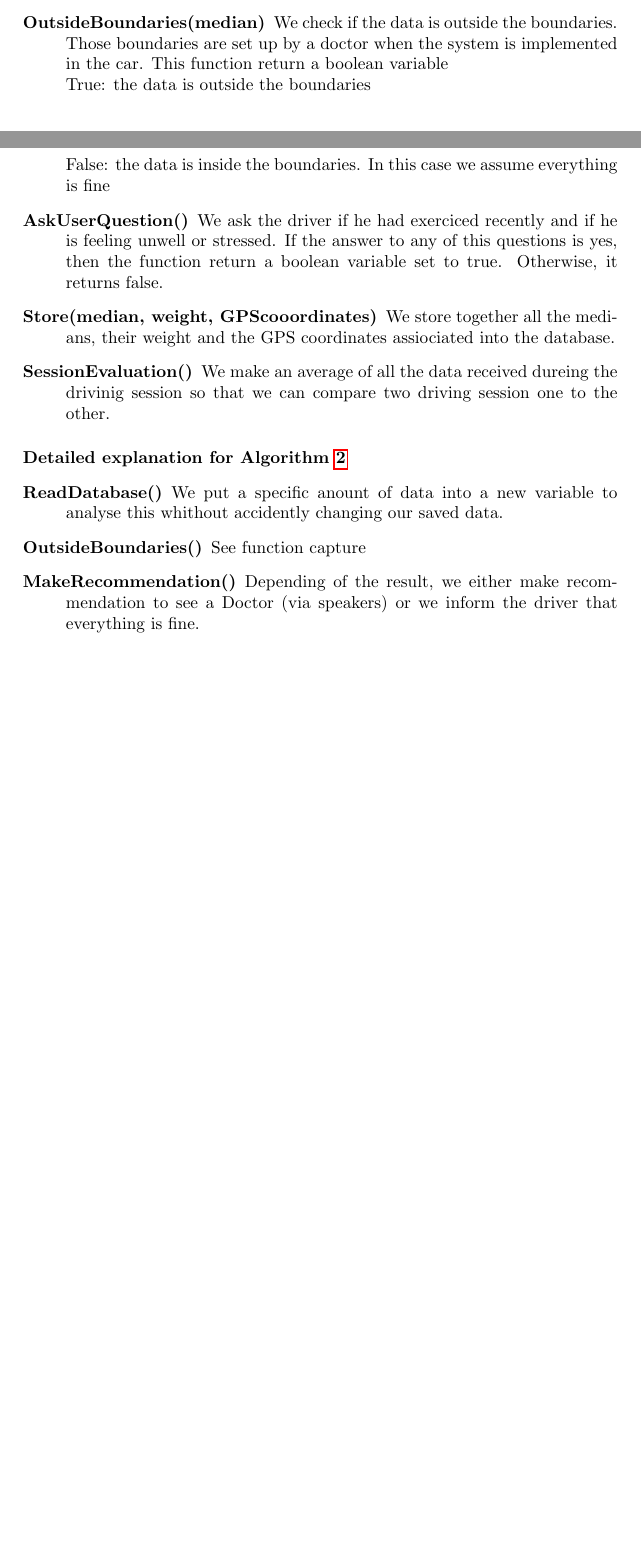
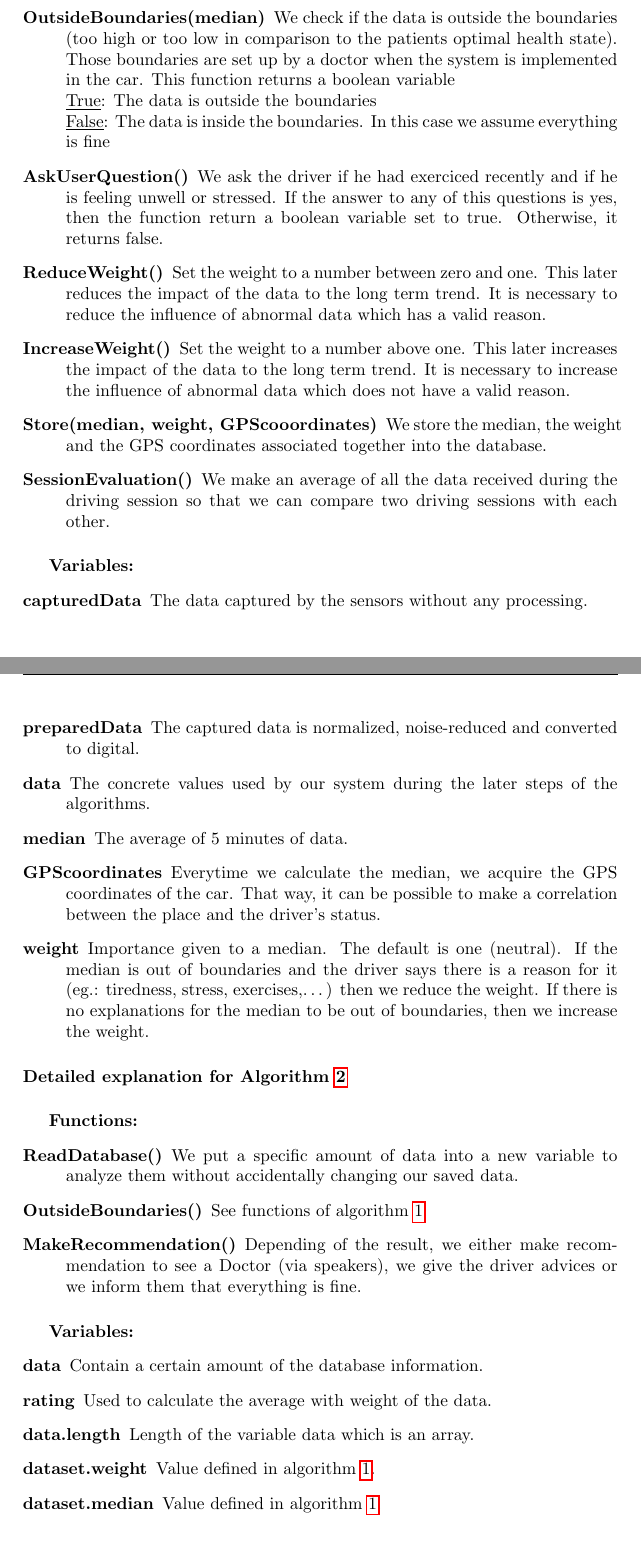
Before and after one commit to laodice/IMT3591_Artificial_Intelligence, a LaTeX problem sheet (Assignments/Artificial Intelligence.tex, which reads Assignments/sections/assignemnt2.tex): two parts of pages 8 and 9 of 12 before the commit and two parts of pages 9 and 10 of 13 after it, joined at a grey line, cut so that both start at the same text, the shorter picture padded with empty space. The pictures show the PDF file Assignments/Artificial Intelligence.pdf that the author committed with the source.

Commit message:
Proof read the whole second part of the document

```diff
--- a/Assignments/sections/assignemnt2.tex
+++ b/Assignments/sections/assignemnt2.tex
@@ -79,3 +85,4 @@ All the important functions and variables used are described below.
 		\If {\Call{OutsideBoundaries}{$rating$}}
 			\State \Call{makeRecommendation()}{}
 		\EndIf
+		\Until{}
@@ -86,4 +92,5 @@ All the important functions and variables used are described below.
 \end{algorithm}
 
 \paragraph{Detailed explanation for Algorithm \ref{alg:capture}}
+\subparagraph{Functions:}
 \begin{description}
@@ -94,17 +101,40 @@ All the important functions and variables used are described below.
 	\item [GetGPS()] Get the current GPS position
-	\item [OutsideBoundaries(median)] We check if the data is outside the boundaries. Those boundaries are set up by a doctor when the system is implemented in the car. This function return a boolean variable\\
-	True : the data is outside the boundaries\\
-	False : the data is inside the boundaries. In this case we assume everything is fine
+	\item [OutsideBoundaries(median)] We check if the data is outside the boundaries (too high or too low in comparison to the patients optimal health state). Those boundaries are set up by a doctor when the system is implemented in the car. This function returns a boolean variable\\
+	\underline{True} : The data is outside the boundaries\\
+	\underline{False} : The data is inside the boundaries. In this case we assume everything is fine
 	\item [AskUserQuestion()] We ask the driver if he had exerciced recently and if he is feeling unwell or stressed. If the answer to any of this questions is yes, then the function return a boolean variable set to true. Otherwise, it returns false.
-\item [Store(median, weight, GPScooordinates)] We store together all the medians, their weight and the GPS coordinates assiociated into the database.
-\item [SessionEvaluation()] We make an average of all the data received dureing the drivinig session so that we can compare two driving session one to the other.
+	\item [ReduceWeight()] Set the weight to a number between zero and one. This later reduces the impact of the data to the long term trend. It is necessary to reduce the influence of abnormal data which has a valid reason.
+	\item [IncreaseWeight()] Set the weight to a number above one. This later increases the impact of the data to the long term trend. It is necessary to increase the influence of abnormal data which does not have a valid reason.
+\item [Store(median, weight, GPScooordinates)] We store the median, the weight and the GPS coordinates associated together into the database.
+\item [SessionEvaluation()] We make an average of all the data received during the driving session so that we can compare two driving sessions with each other.
+\end{description}
+
+\subparagraph{Variables:}
+\begin{description}
+	\item [capturedData] The data captured by the sensors without any processing.
+	\item [preparedData] The captured data is normalized, noise-reduced and converted to digital.
+	\item [data] The concrete values used by our system during the later steps of the algorithms.
+	\item [median] The average of 5 minutes of data.
+	\item [GPScoordinates] Everytime we calculate the median, we acquire the GPS coordinates of the car. That way, it can be possible to make a correlation between the place and the driver's status.
+	\item [weight] Importance given to a median. The default is one (neutral). If the median is out of boundaries and the driver says there is a reason for it (eg. : tiredness, stress, exercises,\dots ) then we reduce the weight. If there is no explanations for the median to be out of boundaries, then we increase the weight.
+
+
 \end{description}
 \paragraph{Detailed explanation for Algorithm \ref{alg:longterm}}
+\subparagraph{Functions:}
 \begin{description}
-	\item [ReadDatabase()] We put a specific anount of data into a new variable to analyse this whithout accidently changing our saved data.
-	\item [OutsideBoundaries()] See function capture
-	\item [MakeRecommendation()] Depending of the result, we either make recommendation to see a Doctor (via speakers) or we inform the driver that everything is fine.
+	\item [ReadDatabase()] We put a specific amount of data into a new variable to analyze them without accidentally changing our saved data.
+	\item [OutsideBoundaries()] See functions of algorithm \ref{alg:capture}.
+	\item [MakeRecommendation()] Depending of the result, we either make recommendation to see a Doctor (via speakers), we give the driver advices or we inform them that everything is fine.
 \end{description}
-
+\subparagraph{Variables:}
+\begin{description}
+	\item [data] Contain a certain amount of the database information.
+	\item [rating] Used to calculate the average with weight of the data.
+	\item [data.length] Length of the variable data which is an array.
+	\item [dataset.weight] Value defined in algorithm \ref{alg:capture}.
+	\item [dataset.median] Value defined in algorithm \ref{alg:capture}.
+\end{description}
 \newpage
 \section{Updated system architecture}
+\indent					%Dirty fix, to indent the first line in each section.
```
Also changed, not shown: Assignments/Artificial Intelligence.tex (+1 -1 lines), Assignments/Artificial Intelligence.pdf, Assignments/sections/assignemnt2.tex (65 more changed lines).
